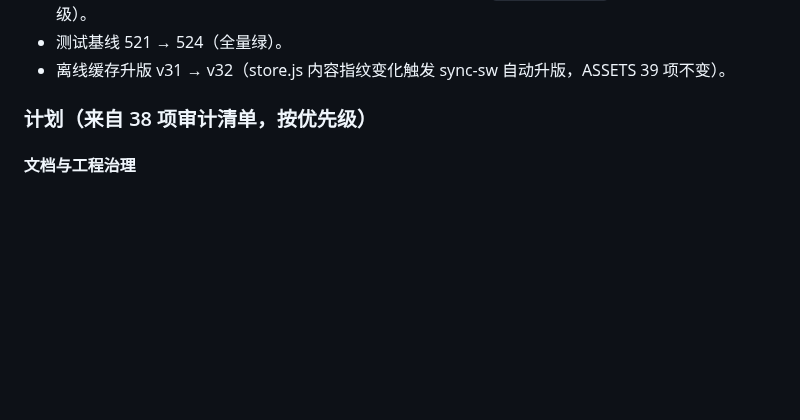
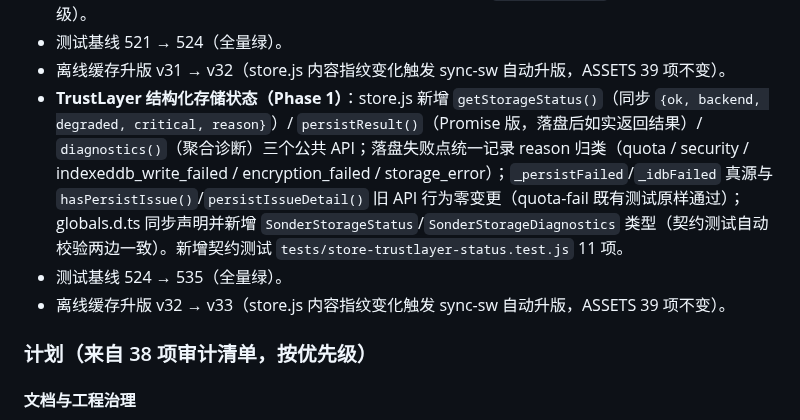
Before and after one commit to xiaoyu-hue/sonder520, a Markdown page: CHANGELOG.md, the part around the change. GitHub-like rendering; blank space fills up the shorter version.

```diff
--- a/CHANGELOG.md
+++ b/CHANGELOG.md
@@ -21,6 +21,9 @@
 - **加密态纳入多标签写锁（ADR-007 边界更新）**：`_encSave` 落盘改经 `_lockedEncWrite`（Promise 化锁内封装）——`'sonder-writer'` 锁内做同款写前 meta 检查，另一标签已写更新密文时让位吸收（`_absorbNewer` 解密吸收、本次密文不落盘）；无锁环境降级直接落盘（等价旧行为）。`enableEncryption` 回读验证时序不变（锁回调完成后才执行）；写锁契约测试扩 3 项加密态用例（真加密引擎：meta 一致正常落盘 / 另一标签已写密文 → 让位 + `/store/yielded`，+ /data/all / 无锁降级）。
 - 测试基线 521 → 524（全量绿）。
 - 离线缓存升版 v31 → v32（store.js 内容指纹变化触发 sync-sw 自动升版，ASSETS 39 项不变）。
+- **TrustLayer 结构化存储状态（Phase 1）**：store.js 新增 `getStorageStatus()`（同步 `{ok, backend, degraded, critical, reason}`）/ `persistResult()`（Promise 版，落盘后如实返回结果）/ `diagnostics()`（聚合诊断）三个公共 API；落盘失败点统一记录 reason 归类（quota / security / indexeddb_write_failed / encryption_failed / storage_error）；`_persistFailed`/`_idbFailed` 真源与 `hasPersistIssue()`/`persistIssueDetail()` 旧 API 行为零变更（quota-fail 既有测试原样通过）；globals.d.ts 同步声明并新增 `SonderStorageStatus`/`SonderStorageDiagnostics` 类型（契约测试自动校验两边一致）。新增契约测试 `tests/store-trustlayer-status.test.js` 11 项。
+- 测试基线 524 → 535（全量绿）。
+- 离线缓存升版 v32 → v33（store.js 内容指纹变化触发 sync-sw 自动升版，ASSETS 39 项不变）。
 
 ### 计划（来自 38 项审计清单，按优先级）
 
```
Also changed, not shown: README.en.md (+1 -1 lines), README.md (+1 -1 lines).
